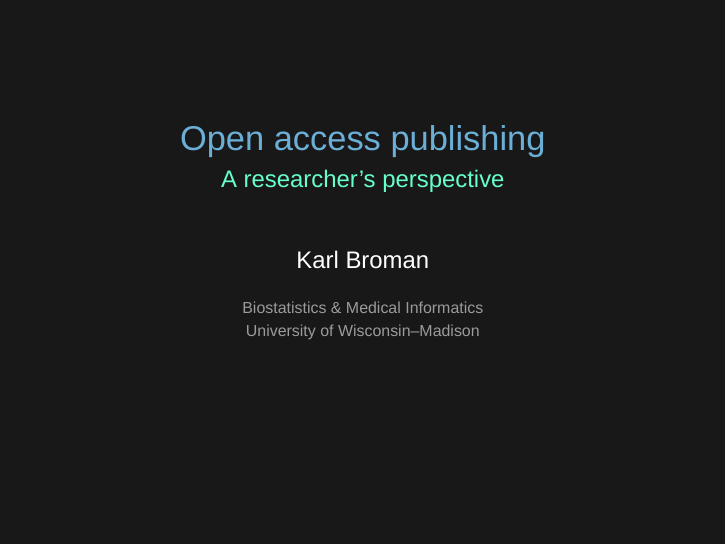
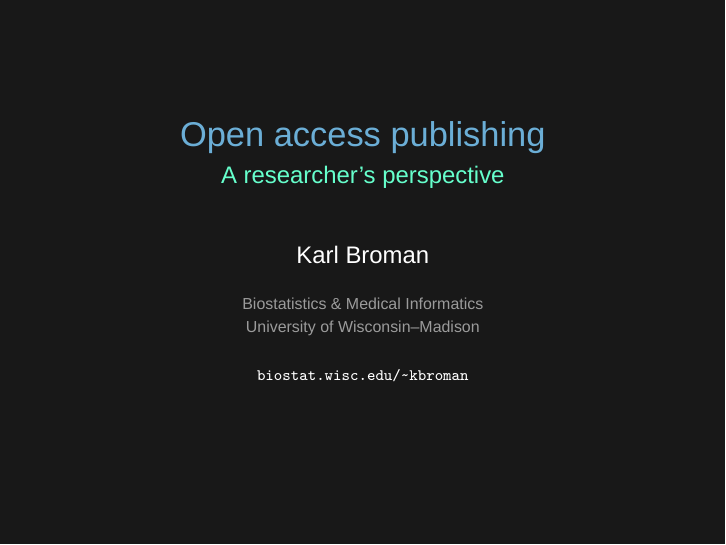
Before and after one commit to kbroman/Talk_OpenAccess, LaTeX slides (openaccess.tex): page 1 of 29. Compiled offline with XeLaTeX; a missing font is replaced by an installed copy or a similar font.

Commit message:
Add my webpage in the date field

```diff
--- a/openaccess.tex
+++ b/openaccess.tex
@@ -46,7 +46,7 @@
 \subtitle{A researcher's perspective}
 \author{\href{http://www.biostat.wisc.edu/~kbroman}{Karl Broman}}
 \institute{\href{http://www.biostat.wisc.edu}{Biostatistics \& Medical Informatics} \\[2pt] \href{http://www.wisc.edu}{University of Wisconsin{\textendash}Madison}}
-\date{}
+\date{\href{http://www.biostat.wisc.edu/~kbroman}{\tt \scriptsize biostat.wisc.edu/{\textasciitilde}kbroman}}
 
 
 \newcommand{\bi}{\begin{itemize}}
```
